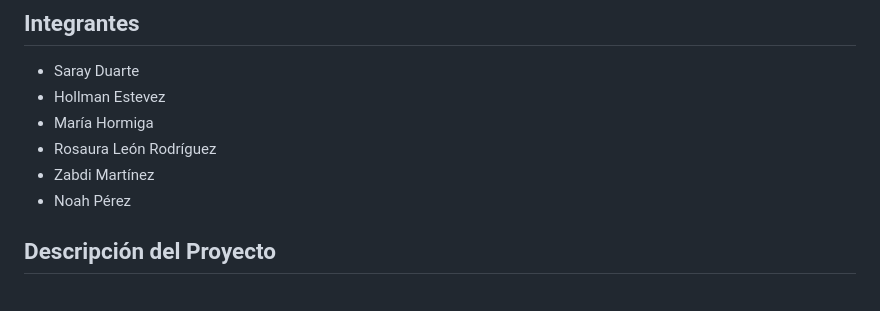
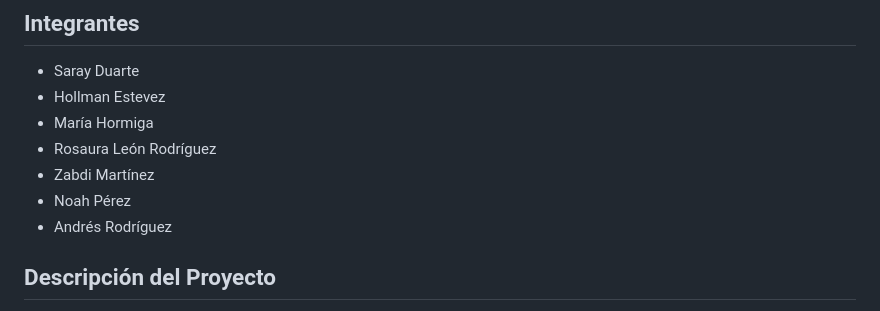
Before and after one commit to saryduarte/Smarthome-System, a Markdown page: README.md, the part around the change. GitHub-like rendering.

```diff
--- a/README.md
+++ b/README.md
@@ -8,6 +8,7 @@
 * Rosaura León Rodríguez
 * Zabdi Martínez
 * Noah Pérez
+* Andrés Rodríguez
 
 ## Descripción del Proyecto
 
```
